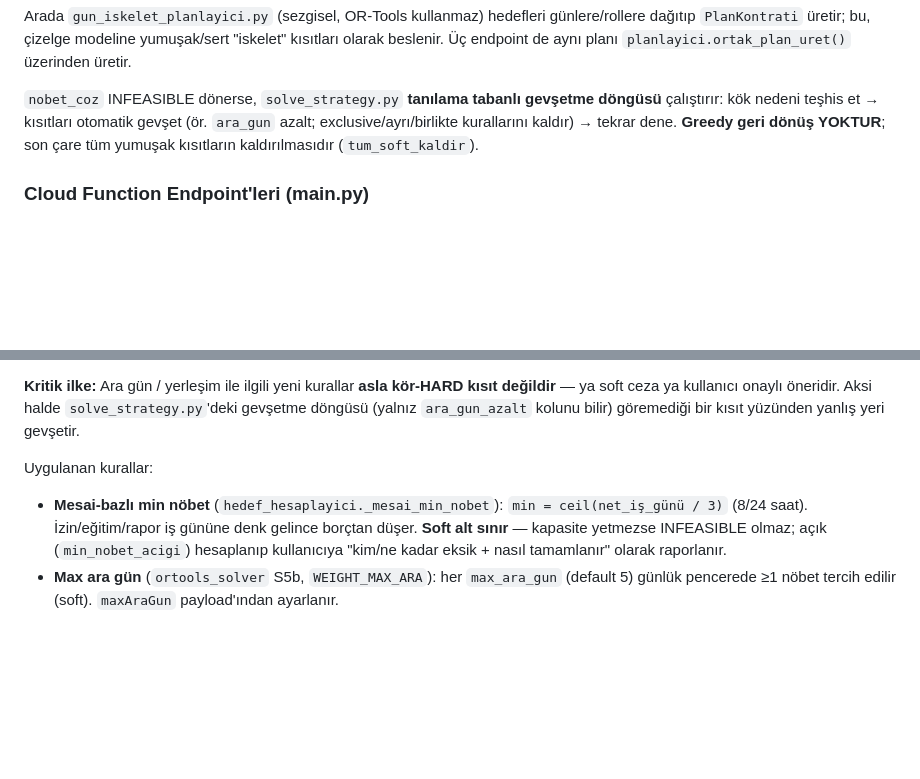
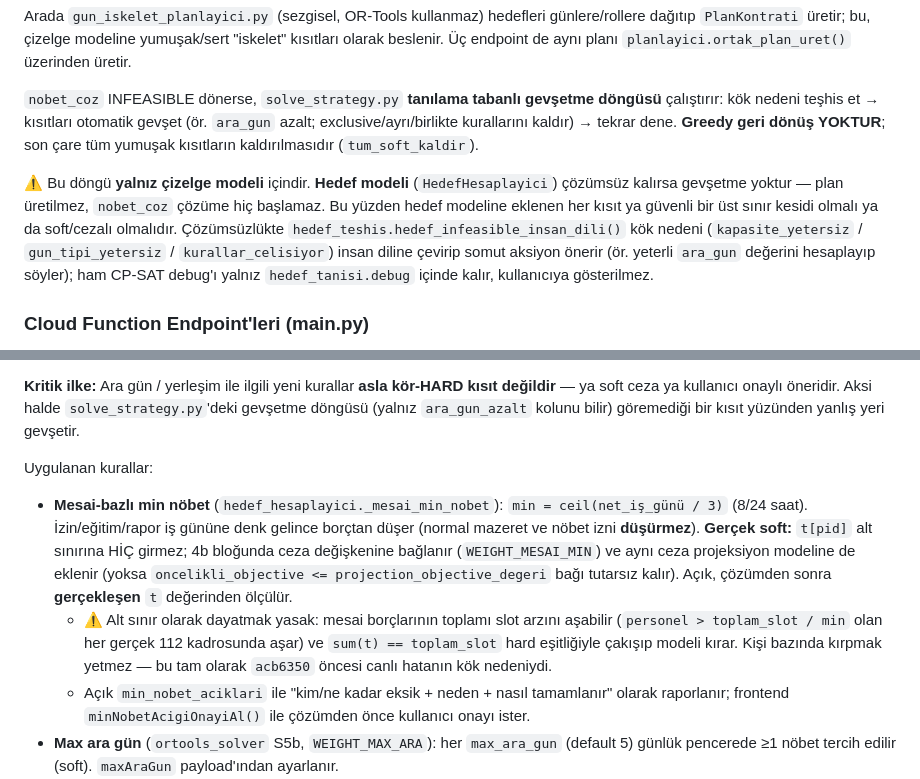
Before and after one commit to ayhanuzun026/nobetyapma, a Markdown page: CLAUDE.md, 2 parts joined by grey strips. Rendered like a GitHub page; blank space fills up the shorter version.

Commit message:
docs: CLAUDE.md - mesai min gercek soft + hedef modeli gevsetme boslugu
- Mesai min nobetin NEDEN alt sinir olamayacagi (global tasma -> sum(t)
  == toplam_slot catismasi) ve dogru uygulamasi (ceza degiskeni + ayni
  cezanin projeksiyon modeline eklenmesi) yazildi.
- Gevsetme dongusunun YALNIZ cizelge modeli icin oldugu, hedef modeline
  eklenen kisitlarin guvenli-ust-sinir veya soft olmasi gerektigi
  vurgulandi; insan dili tani akisi eklendi.

```diff
--- a/CLAUDE.md
+++ b/CLAUDE.md
@@ -24,6 +24,8 @@ Sistem, iki AYRI OR-Tools CP-SAT modeli kullanır (eski greedy motor kaldırılm
 Arada `gun_iskelet_planlayici.py` (sezgisel, OR-Tools kullanmaz) hedefleri günlere/rollere dağıtıp `PlanKontrati` üretir; bu, çizelge modeline yumuşak/sert "iskelet" kısıtları olarak beslenir. Üç endpoint de aynı planı `planlayici.ortak_plan_uret()` üzerinden üretir.
 
 `nobet_coz` INFEASIBLE dönerse, `solve_strategy.py` **tanılama tabanlı gevşetme döngüsü** çalıştırır: kök nedeni teşhis et → kısıtları otomatik gevşet (ör. `ara_gun` azalt; exclusive/ayrı/birlikte kurallarını kaldır) → tekrar dene. **Greedy geri dönüş YOKTUR**; son çare tüm yumuşak kısıtların kaldırılmasıdır (`tum_soft_kaldir`).
+
+⚠️ Bu döngü **yalnız çizelge modeli** içindir. **Hedef modeli** (`HedefHesaplayici`) çözümsüz kalırsa gevşetme yoktur — plan üretilmez, `nobet_coz` çözüme hiç başlamaz. Bu yüzden hedef modeline eklenen her kısıt ya güvenli bir üst sınır kesidi olmalı ya da soft/cezalı olmalıdır. Çözümsüzlükte `hedef_teshis.hedef_infeasible_insan_dili()` kök nedeni (`kapasite_yetersiz` / `gun_tipi_yetersiz` / `kurallar_celisiyor`) insan diline çevirip somut aksiyon önerir (ör. yeterli `ara_gun` değerini hesaplayıp söyler); ham CP-SAT debug'ı yalnız `hedef_tanisi.debug` içinde kalır, kullanıcıya gösterilmez.
 
 ### Cloud Function Endpoint'leri (main.py)
 
@@ -59,7 +61,9 @@ Tüm CSS, JS ve HTML'i içeren ~9.900 satırlık tek monolitik dosya. Firebase S
 **Kritik ilke:** Ara gün / yerleşim ile ilgili yeni kurallar **asla kör-HARD kısıt değildir** — ya soft ceza ya kullanıcı onaylı öneridir. Aksi halde `solve_strategy.py`'deki gevşetme döngüsü (yalnız `ara_gun_azalt` kolunu bilir) göremediği bir kısıt yüzünden yanlış yeri gevşetir.
 
 Uygulanan kurallar:
-- **Mesai-bazlı min nöbet** (`hedef_hesaplayici._mesai_min_nobet`): `min = ceil(net_iş_günü / 3)` (8/24 saat). İzin/eğitim/rapor iş gününe denk gelince borçtan düşer. **Soft alt sınır** — kapasite yetmezse INFEASIBLE olmaz; açık (`min_nobet_acigi`) hesaplanıp kullanıcıya "kim/ne kadar eksik + nasıl tamamlanır" olarak raporlanır.
+- **Mesai-bazlı min nöbet** (`hedef_hesaplayici._mesai_min_nobet`): `min = ceil(net_iş_günü / 3)` (8/24 saat). İzin/eğitim/rapor iş gününe denk gelince borçtan düşer (normal mazeret ve nöbet izni **düşürmez**). **Gerçek soft:** `t[pid]` alt sınırına HİÇ girmez; 4b bloğunda ceza değişkenine bağlanır (`WEIGHT_MESAI_MIN`) ve aynı ceza projeksiyon modeline de eklenir (yoksa `oncelikli_objective <= projection_objective_degeri` bağı tutarsız kalır). Açık, çözümden sonra **gerçekleşen** `t` değerinden ölçülür.
+  - ⚠️ Alt sınır olarak dayatmak yasak: mesai borçlarının toplamı slot arzını aşabilir (`personel > toplam_slot / min` olan her gerçek 112 kadrosunda aşar) ve `sum(t) == toplam_slot` hard eşitliğiyle çakışıp modeli kırar. Kişi bazında kırpmak yetmez — bu tam olarak `acb6350` öncesi canlı hatanın kök nedeniydi.
+  - Açık `min_nobet_aciklari` ile "kim/ne kadar eksik + neden + nasıl tamamlanır" olarak raporlanır; frontend `minNobetAcigiOnayiAl()` ile çözümden önce kullanıcı onayı ister.
 - **Max ara gün** (`ortools_solver` S5b, `WEIGHT_MAX_ARA`): her `max_ara_gun` (default 5) günlük pencerede ≥1 nöbet tercih edilir (soft). `maxAraGun` payload'ından ayarlanır.
 - **12/12 son çare doldurma** (`_bos_slot_takas_onerileri` → `yari_vardiya`): boş kalan slot için gündüz+gece 12'şer saat bölme önerisi (kullanıcı onaylı). Gece adayı önceki gün nöbette olamaz (sabah çıkan o akşam yazılamaz). Normal nöbet 24s kalır.
 - **Yıllık izin öncesi/sonrası yerleşim** (`ortools_solver` S5c, `WEIGHT_IZIN_YERLESIM`): yalnız yıllık izin için — öncesi 2 gün boşluk tercihi, sonrası ilk iş gününe nöbet tercihi (ikisi de soft).
```
